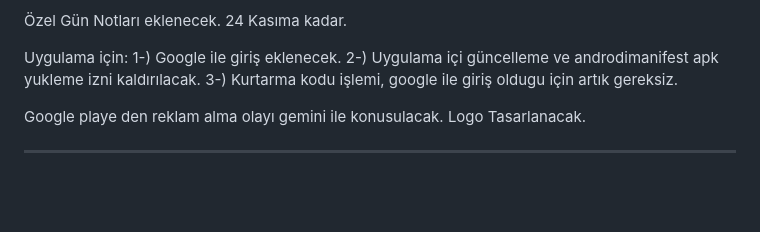
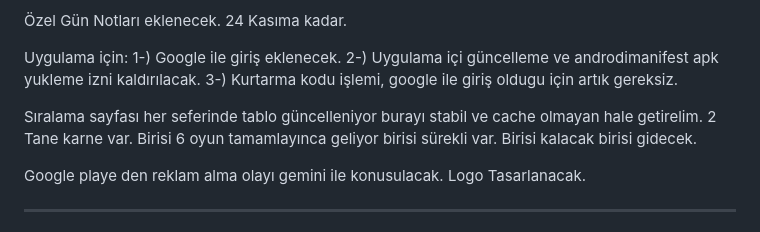
Before and after one commit to goktalha42/daily, a Markdown page: oyun_hatalari.md, the part around the change. GitHub-like rendering; blank space fills up the shorter version.

Commit message:
notlar duzenlemesi

```diff
--- a/oyun_hatalari.md
+++ b/oyun_hatalari.md
@@ -37,6 +37,8 @@ Uygulama için:
 3-) Kurtarma kodu işlemi, google ile giriş oldugu için artık gereksiz.
 
 
+Sıralama sayfası her seferinde tablo güncelleniyor burayı stabil ve cache olmayan hale getirelim.
+2 Tane karne var. Birisi 6 oyun tamamlayınca geliyor birisi sürekli var. Birisi kalacak birisi gidecek.
 
 
 Google playe den reklam alma olayı gemini ile konusulacak.
```
